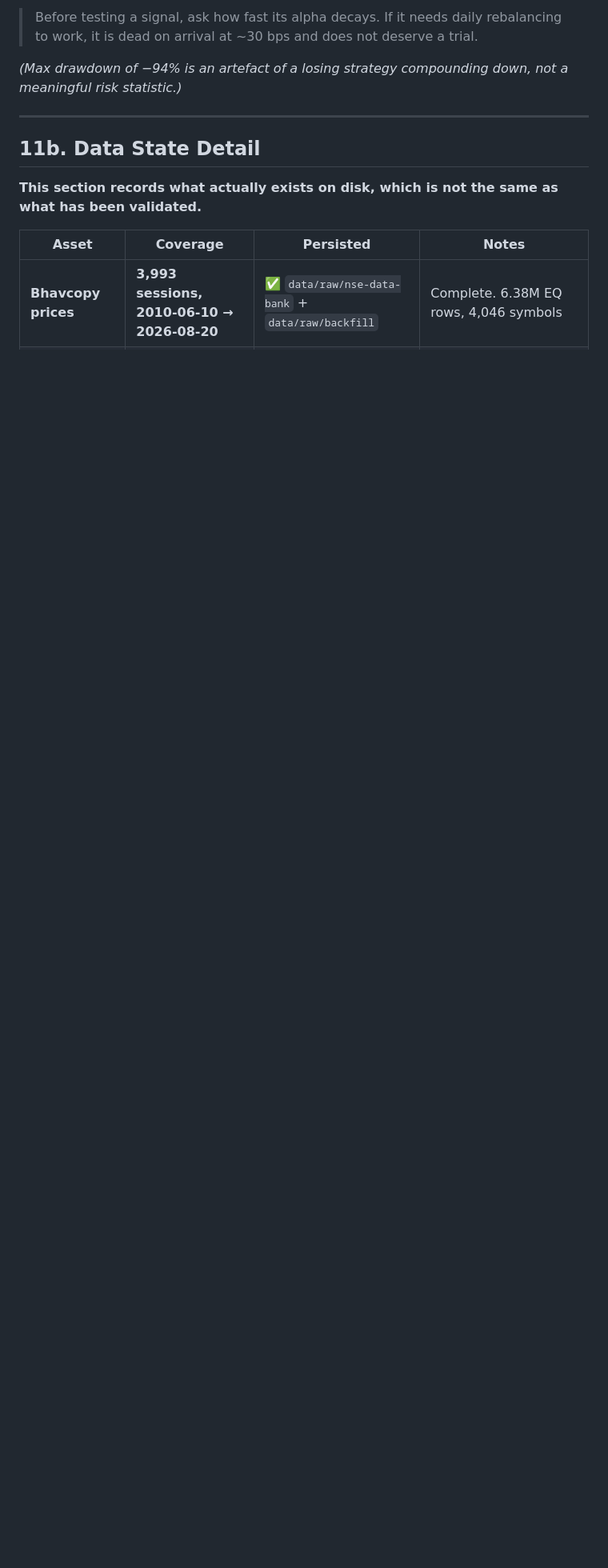
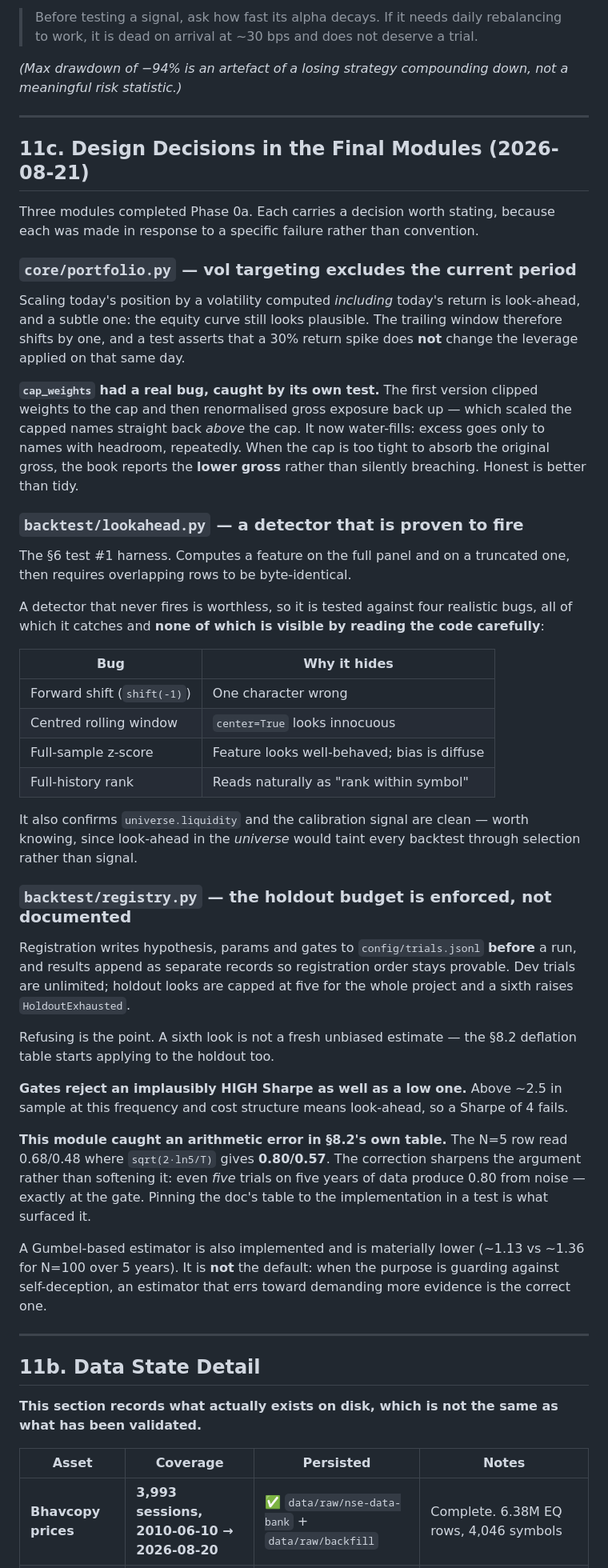
Before and after one commit to akashdnb/algotrade, a Markdown page: PROJECT.md, the part around one of its changes. Shown at 80% size. Rendered like a GitHub page; blank space fills up the shorter version.

```diff
--- a/PROJECT.md
+++ b/PROJECT.md
@@ -1457,6 +1473,67 @@ Phase 0b:
 
 *(Max drawdown of −94% is an artefact of a losing strategy compounding down, not a
 meaningful risk statistic.)*
+
+---
+
+## 11c. Design Decisions in the Final Modules (2026-08-21)
+
+Three modules completed Phase 0a. Each carries a decision worth stating, because each was
+made in response to a specific failure rather than convention.
+
+### `core/portfolio.py` — vol targeting excludes the current period
+
+Scaling today's position by a volatility computed *including* today's return is look-ahead,
+and a subtle one: the equity curve still looks plausible. The trailing window therefore
+shifts by one, and a test asserts that a 30% return spike does **not** change the leverage
+applied on that same day.
+
+**`cap_weights` had a real bug, caught by its own test.** The first version clipped weights
+to the cap and then renormalised gross exposure back up — which scaled the capped names
+straight back *above* the cap. It now water-fills: excess goes only to names with headroom,
+repeatedly. When the cap is too tight to absorb the original gross, the book reports the
+**lower gross** rather than silently breaching. Honest is better than tidy.
+
+### `backtest/lookahead.py` — a detector that is proven to fire
+
+The §6 test #1 harness. Computes a feature on the full panel and on a truncated one, then
+requires overlapping rows to be byte-identical.
+
+A detector that never fires is worthless, so it is tested against four realistic bugs, all
+of which it catches and **none of which is visible by reading the code carefully**:
+
+| Bug | Why it hides |
+|---|---|
+| Forward shift (`shift(-1)`) | One character wrong |
+| Centred rolling window | `center=True` looks innocuous |
+| Full-sample z-score | Feature looks well-behaved; bias is diffuse |
+| Full-history rank | Reads naturally as "rank within symbol" |
+
+It also confirms `universe.liquidity` and the calibration signal are clean — worth knowing,
+since look-ahead in the *universe* would taint every backtest through selection rather than
+signal.
+
+### `backtest/registry.py` — the holdout budget is enforced, not documented
+
+Registration writes hypothesis, params and gates to `config/trials.jsonl` **before** a run,
+and results append as separate records so registration order stays provable. Dev trials are
+unlimited; holdout looks are capped at five for the whole project and a sixth raises
+`HoldoutExhausted`.
+
+Refusing is the point. A sixth look is not a fresh unbiased estimate — the §8.2 deflation
+table starts applying to the holdout too.
+
+**Gates reject an implausibly HIGH Sharpe as well as a low one.** Above ~2.5 in sample at
+this frequency and cost structure means look-ahead, so a Sharpe of 4 fails.
+
+**This module caught an arithmetic error in §8.2's own table.** The N=5 row read 0.68/0.48
+where `sqrt(2·ln5/T)` gives **0.80/0.57**. The correction sharpens the argument rather than
+softening it: even *five* trials on five years of data produce 0.80 from noise — exactly at
+the gate. Pinning the doc's table to the implementation in a test is what surfaced it.
+
+A Gumbel-based estimator is also implemented and is materially lower (~1.13 vs ~1.36 for
+N=100 over 5 years). It is **not** the default: when the purpose is guarding against
+self-deception, an estimator that errs toward demanding more evidence is the correct one.
 
 ---
 
```
Also changed, not shown: other parts of PROJECT.md (+47 -31 lines).
